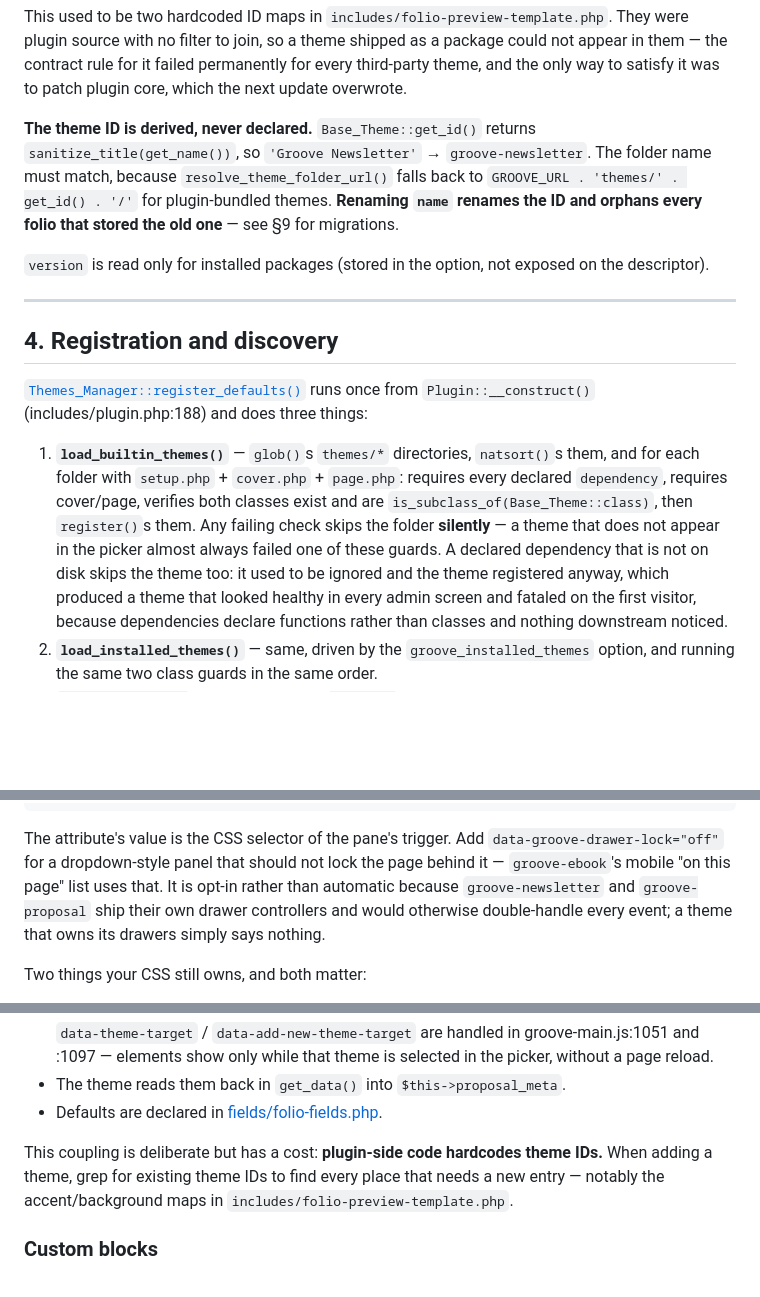
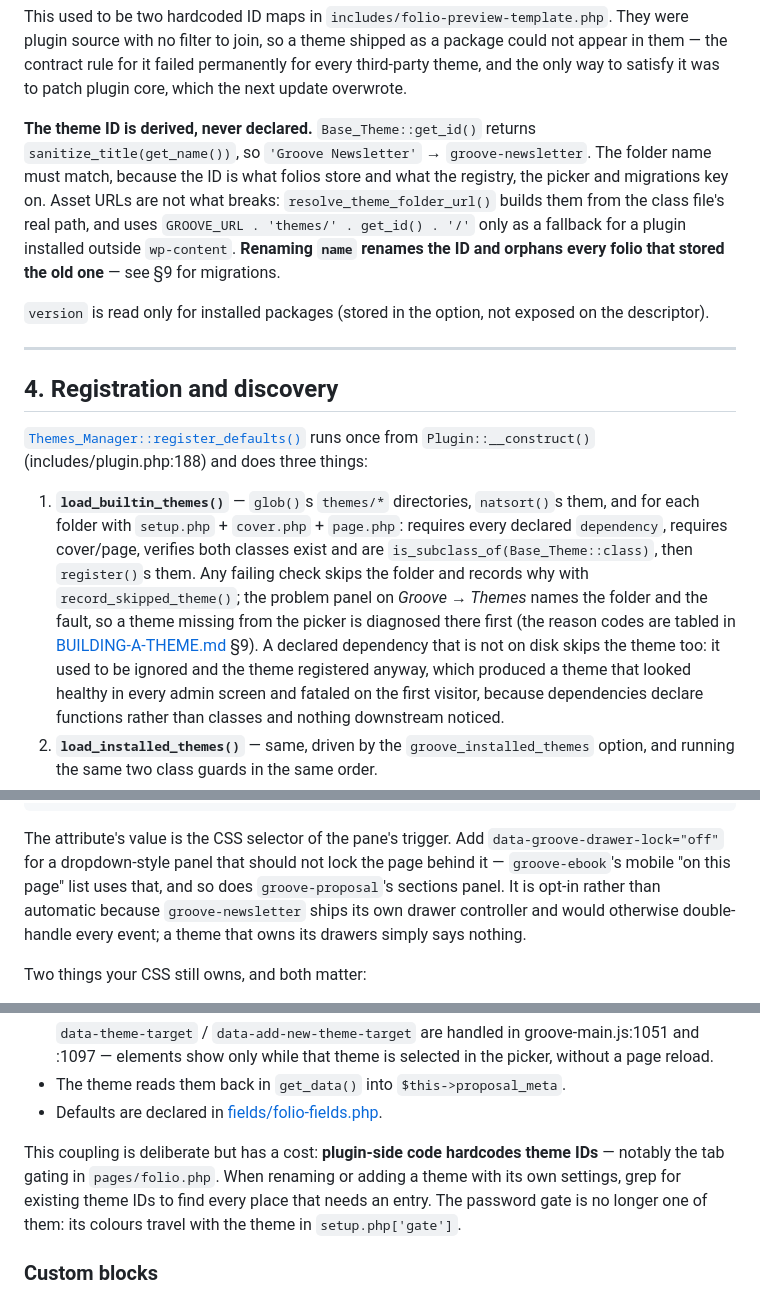
Before and after one commit to StudioEN/enrove-folios-wp-plugin, a Markdown page: themes/README.md, 3 parts joined by grey strips. Rendered like a GitHub page; blank space fills up the shorter version.

Commit message:
Stop the theme spec pointing at gate maps that no longer exist
README §5, §9 and §12 still told authors to add password-gate colours to
hardcoded maps in folio-preview-template.php; the setup.php gate block
replaced them. Also corrects the migrations note (an orphaned folio now
404s), the loader note (skips are reported in the problem panel), the
drawer note (proposal uses data-groove-drawer), the folder-name rationale,
and the ensure_script() example, which now builds its filemtime path from
get_theme_assets_path() so an installed package keeps cache-busting.

Co-Authored-By: Claude Opus 5.5 <noreply@anthropic.com>

```diff
--- a/themes/README.md
+++ b/themes/README.md
@@ -148,8 +148,10 @@ it failed permanently for every third-party theme, and the only way to satisfy i
 which the next update overwrote.
 
 **The theme ID is derived, never declared.** `Base_Theme::get_id()` returns `sanitize_title(get_name())`,
-so `'Groove Newsletter'` → `groove-newsletter`. The folder name must match, because
-`resolve_theme_folder_url()` falls back to `GROOVE_URL . 'themes/' . get_id() . '/'` for plugin-bundled themes.
+so `'Groove Newsletter'` → `groove-newsletter`. The folder name must match, because the ID is what folios
+store and what the registry, the picker and migrations key on. Asset URLs are not what breaks:
+`resolve_theme_folder_url()` builds them from the class file's real path, and uses
+`GROOVE_URL . 'themes/' . get_id() . '/'` only as a fallback for a plugin installed outside `wp-content`.
 **Renaming `name` renames the ID and orphans every folio that stored the old one** — see §9 for migrations.
 
 `version` is read only for installed packages (stored in the option, not exposed on the descriptor).
@@ -164,8 +166,9 @@ so `'Groove Newsletter'` → `groove-newsletter`. The folder name must match, be
 1. **`load_builtin_themes()`** — `glob()`s `themes/*` directories, `natsort()`s them, and for each folder
    with `setup.php` + `cover.php` + `page.php`: requires every declared `dependency`, requires cover/page,
    verifies both classes exist and are `is_subclass_of(Base_Theme::class)`, then `register()`s them.
-   Any failing check skips the folder **silently** — a theme that does not appear in the picker almost
-   always failed one of these guards. A declared dependency that is not on disk skips the theme too: it
+   Any failing check skips the folder and records why with `record_skipped_theme()`; the problem panel
+   on *Groove → Themes* names the folder and the fault, so a theme missing from the picker is diagnosed
+   there first (the reason codes are tabled in [BUILDING-A-THEME.md](BUILDING-A-THEME.md) §9). A declared dependency that is not on disk skips the theme too: it
    used to be ignored and the theme registered anyway, which produced a theme that looked healthy in every
    admin screen and fataled on the first visitor, because dependencies declare functions rather than
    classes and nothing downstream noticed.
@@ -646,9 +652,9 @@ in and returned on close — is **opt-in on the pane**:
 
 The attribute's value is the CSS selector of the pane's trigger. Add `data-groove-drawer-lock="off"`
 for a dropdown-style panel that should not lock the page behind it — `groove-ebook`'s mobile "on this
-page" list uses that. It is opt-in rather than automatic because `groove-newsletter` and
-`groove-proposal` ship their own drawer controllers and would otherwise double-handle every event; a
-theme that owns its drawers simply says nothing.
+page" list uses that, and so does `groove-proposal`'s sections panel. It is opt-in rather than
+automatic because `groove-newsletter` ships its own drawer controller and would otherwise
+double-handle every event; a theme that owns its drawers simply says nothing.
 
 Two things your CSS still owns, and both matter:
 
@@ -834,9 +840,10 @@ Themes that need their own fields store them as **post meta on the folio** and a
 - The theme reads them back in `get_data()` into `$this->proposal_meta`.
 - Defaults are declared in [fields/folio-fields.php](../fields/folio-fields.php).
 
-This coupling is deliberate but has a cost: **plugin-side code hardcodes theme IDs.** When adding a theme,
-grep for existing theme IDs to find every place that needs a new entry —
-notably the accent/background maps in `includes/folio-preview-template.php`.
+This coupling is deliberate but has a cost: **plugin-side code hardcodes theme IDs** — notably the tab
+gating in `pages/folio.php`. When renaming or adding a theme with its own settings, grep for existing
+theme IDs to find every place that needs an entry. The password gate is no longer one of them: its
+colours travel with the theme in `setup.php['gate']`.
 
 ### Custom blocks
 
```
Also changed, not shown: other parts of themes/README.md (+10 -6 lines), CHANGELOG.md (+1 -0 lines).
